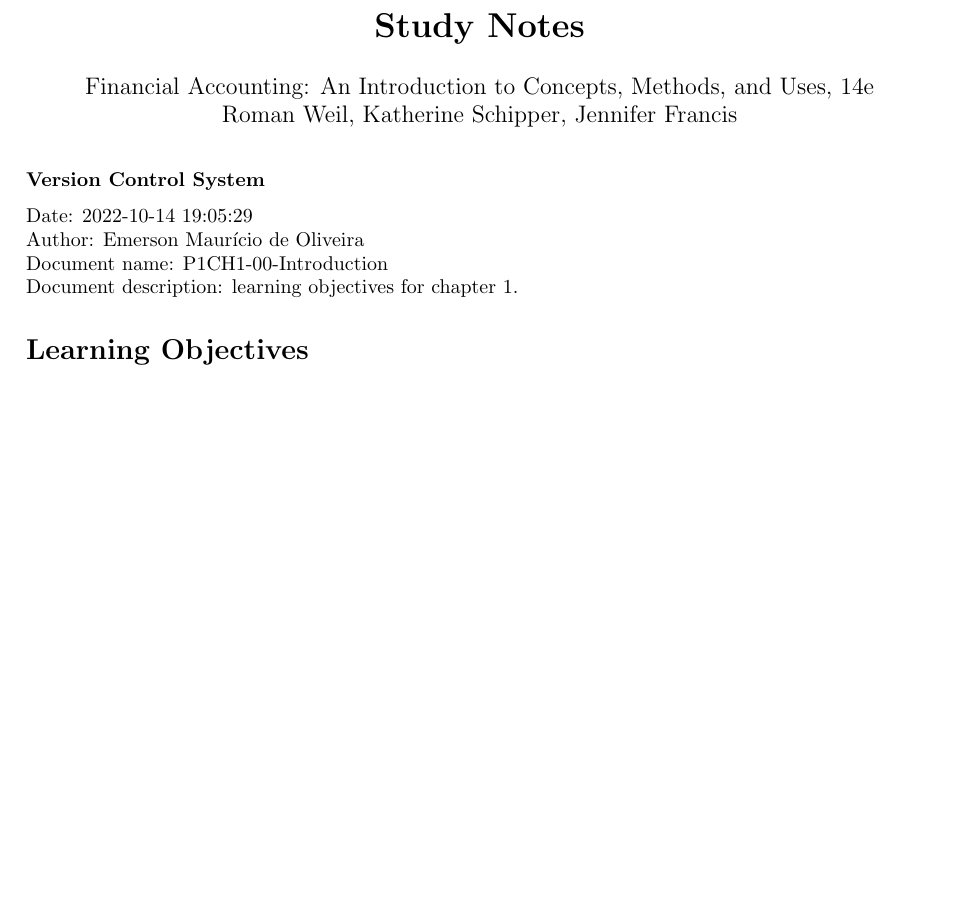
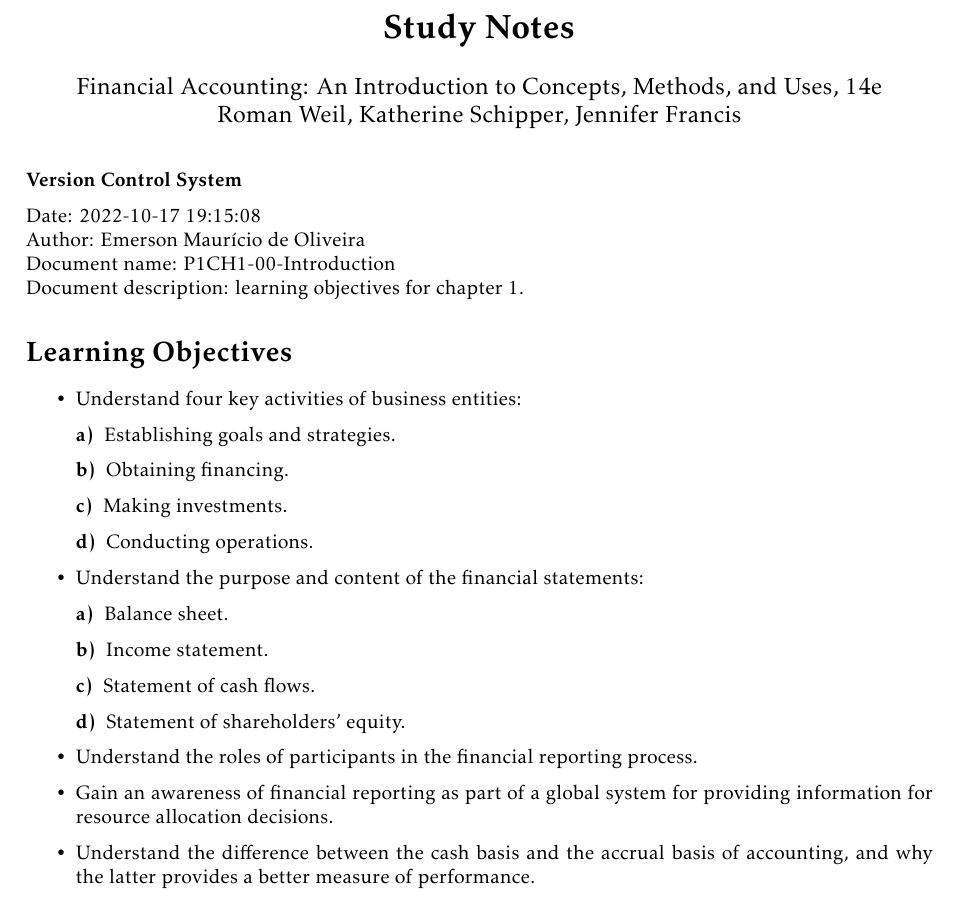
Before and after one commit to eoliver/financial-accounting, a LaTeX document (Part-01-Chapter-01/P01-CH01-Section-00/P1CH1-00-Introduction.tex, which reads Part-01-Chapter-01/P01-CH01-Section-00/preamble.tex): part of the page, cut so that both start at the same text. Compiled offline with pdfLaTeX.

Commit message:
Introduction. Learning objectives for chapeter 1.

```diff
--- a/Part-01-Chapter-01/P01-CH01-Section-00/P1CH1-00-Introduction.tex
+++ b/Part-01-Chapter-01/P01-CH01-Section-00/P1CH1-00-Introduction.tex
@@ -74,7 +74,7 @@ Roman Weil, Katherine Schipper, Jennifer Francis
 
 \textbf{Version Control System}\par
 
-Date: 2022-10-14 19:05:29\\
+Date: 2022-10-17 19:15:08\\
 Author: Emerson Maurício de Oliveira\\
 Document name: P1CH1-00-Introduction\\
 Document description: learning objectives for chapter 1.\par
@@ -83,6 +83,36 @@ Document description: learning objectives for chapter 1.\par
 \section*{Learning Objectives}
 % -----------------------------------------------------------------------------------------------
 
+
+\begin{itemize}
+
+  \item Understand four key activities of business entities:
+
+    \begin{description}
+      \item[a)] Establishing goals and strategies.
+      \item[b)] Obtaining financing.
+      \item[c)] Making investments.
+      \item[d)] Conducting operations.
+    \end{description}
+
+  \item Understand the purpose and content of the financial statements:
+
+    \begin{description}
+      \item[a)] Balance sheet.
+      \item[b)] Income statement.
+      \item[c)] Statement of cash flows.
+      \item[d)] Statement of shareholders' equity.
+    \end{description}
+
+  \item Understand the roles of participants in the financial reporting process.
+
+  \item Gain an awareness of financial reporting as part of a global system for providing
+        information for resource allocation decisions.
+
+  \item Understand the difference between the cash basis and the accrual basis of accounting,
+        and why the latter provides a better measure of performance.
+
+\end{itemize}
 
 
 
--- a/Part-01-Chapter-01/P01-CH01-Section-00/preamble.tex
+++ b/Part-01-Chapter-01/P01-CH01-Section-00/preamble.tex
@@ -1,4 +1,5 @@
 \usepackage[utf8]{inputenc}
+\usepackage{kpfonts}
 \usepackage{geometry}
 \geometry{
 paperwidth    = 210 mm,
```
Also changed, not shown: Part-01-Chapter-01/P01-CH01-Section-00/P1CH1-00-Introduction.pdf, 2 other files.
